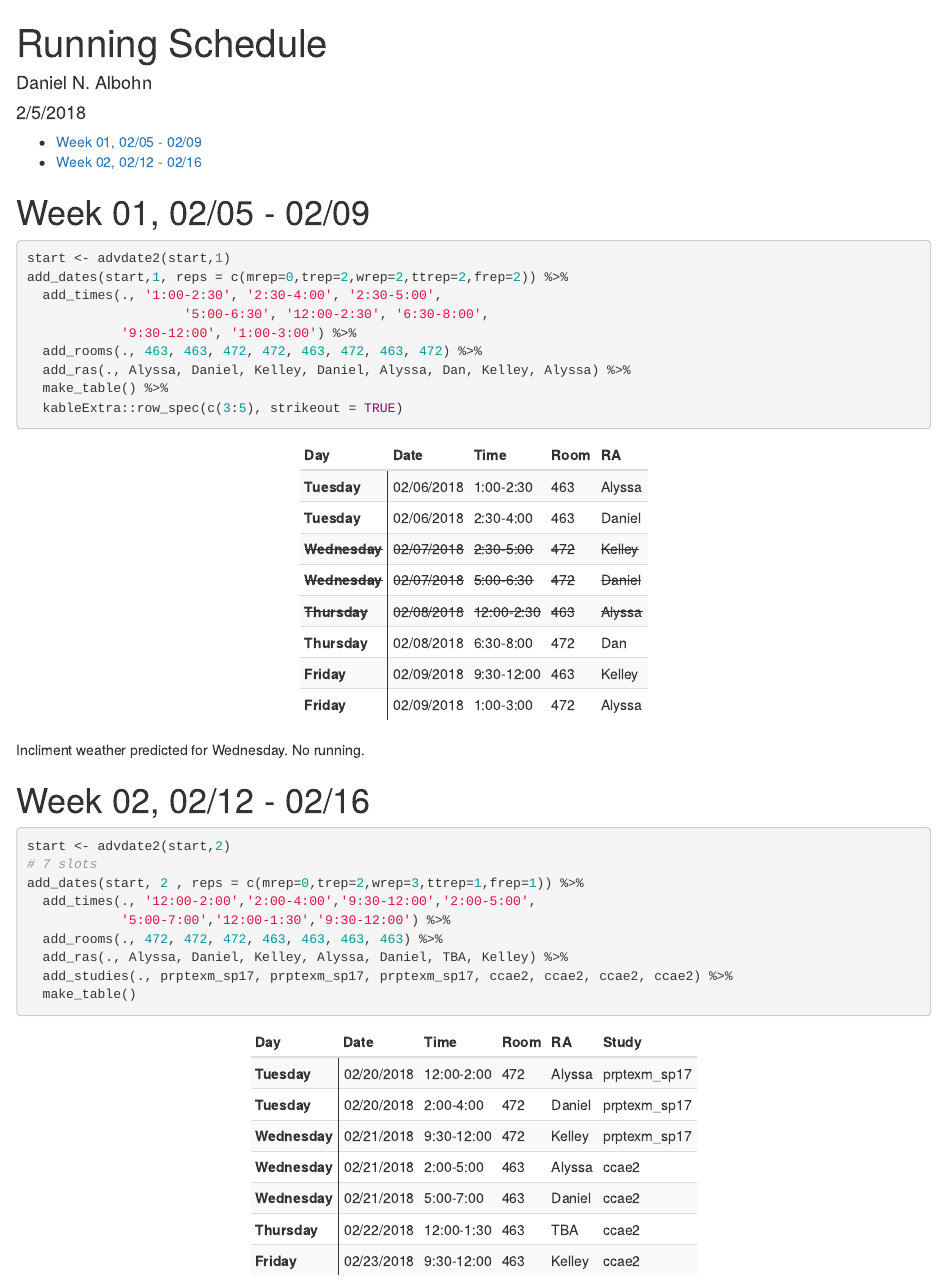
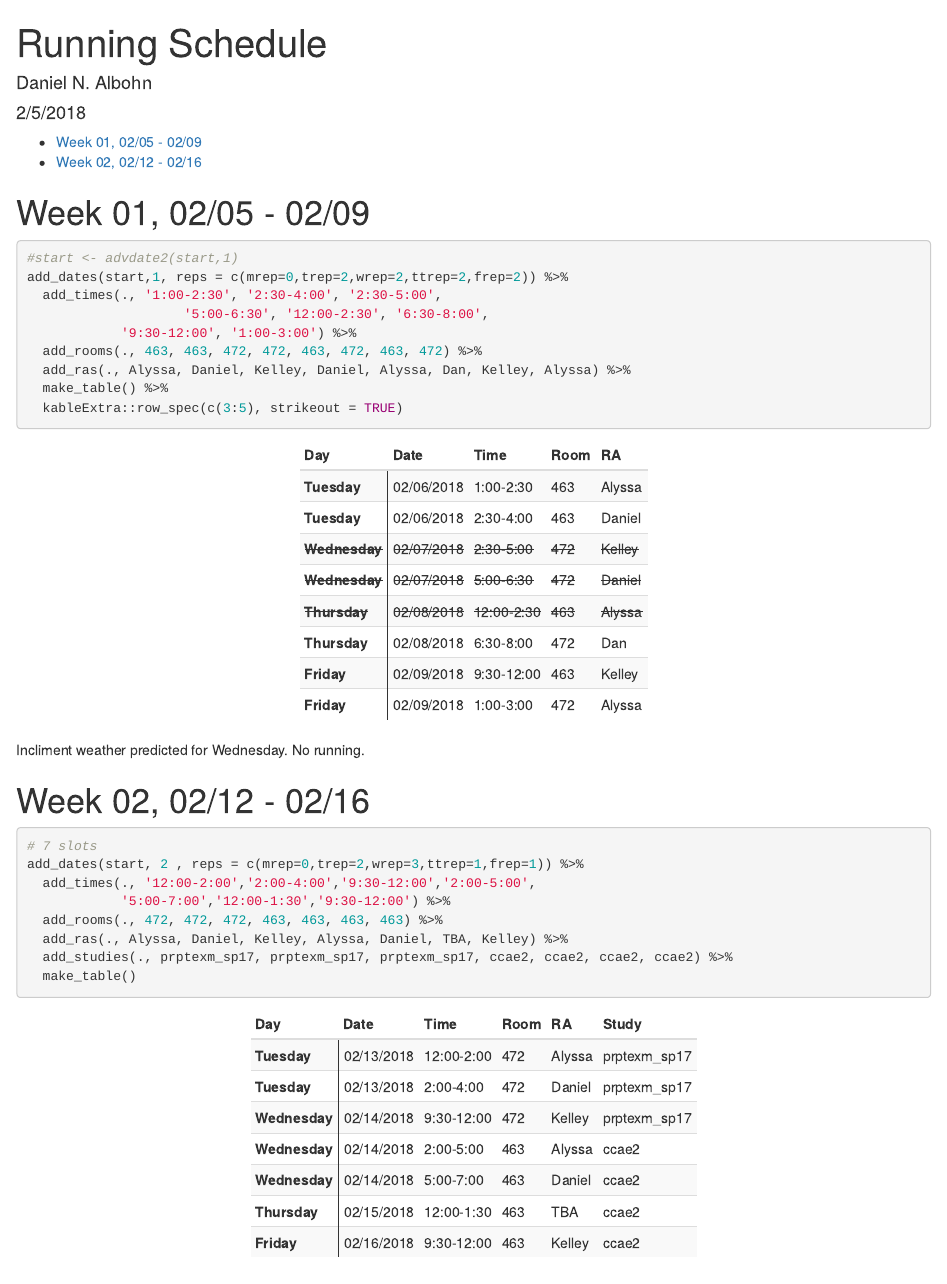
Before and after one commit to d-bohn/svip_lab, an R Markdown document (docs/running_schedule.Rmd): the page in a window 1100 px wide, from its top. Rendered offline with R 4.5, knitr and Pandoc, with nearby package versions.

Commit message:
fixed date issue

````diff
--- a/docs/running_schedule.Rmd
+++ b/docs/running_schedule.Rmd
@@ -116,7 +116,7 @@ make_table <- function(df){
 # `r advdate(start, 1)`
 
 ```{r}
-start <- advdate2(start,1)
+#start <- advdate2(start,1)
 add_dates(start,1, reps = c(mrep=0,trep=2,wrep=2,ttrep=2,frep=2)) %>%
   add_times(., '1:00-2:30', '2:30-4:00', '2:30-5:00',
                     '5:00-6:30', '12:00-2:30', '6:30-8:00',
@@ -132,7 +132,6 @@ Incliment weather predicted for Wednesday. No running.
 # `r advdate(start, 2)`
 
 ```{r}
-start <- advdate2(start,2)
 # 7 slots
 add_dates(start, 2 , reps = c(mrep=0,trep=2,wrep=3,ttrep=1,frep=1)) %>%
   add_times(., '12:00-2:00','2:00-4:00','9:30-12:00','2:00-5:00',
````
Also changed, not shown: 1 other file.
